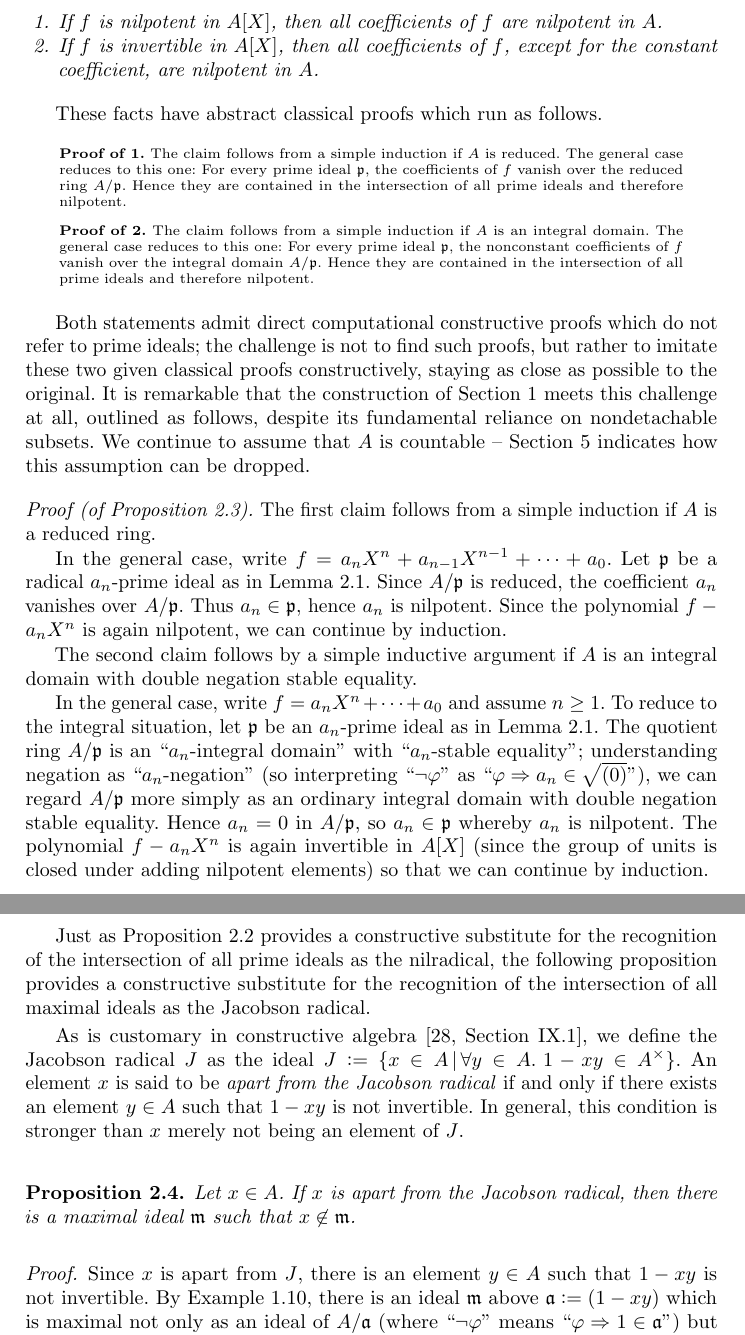
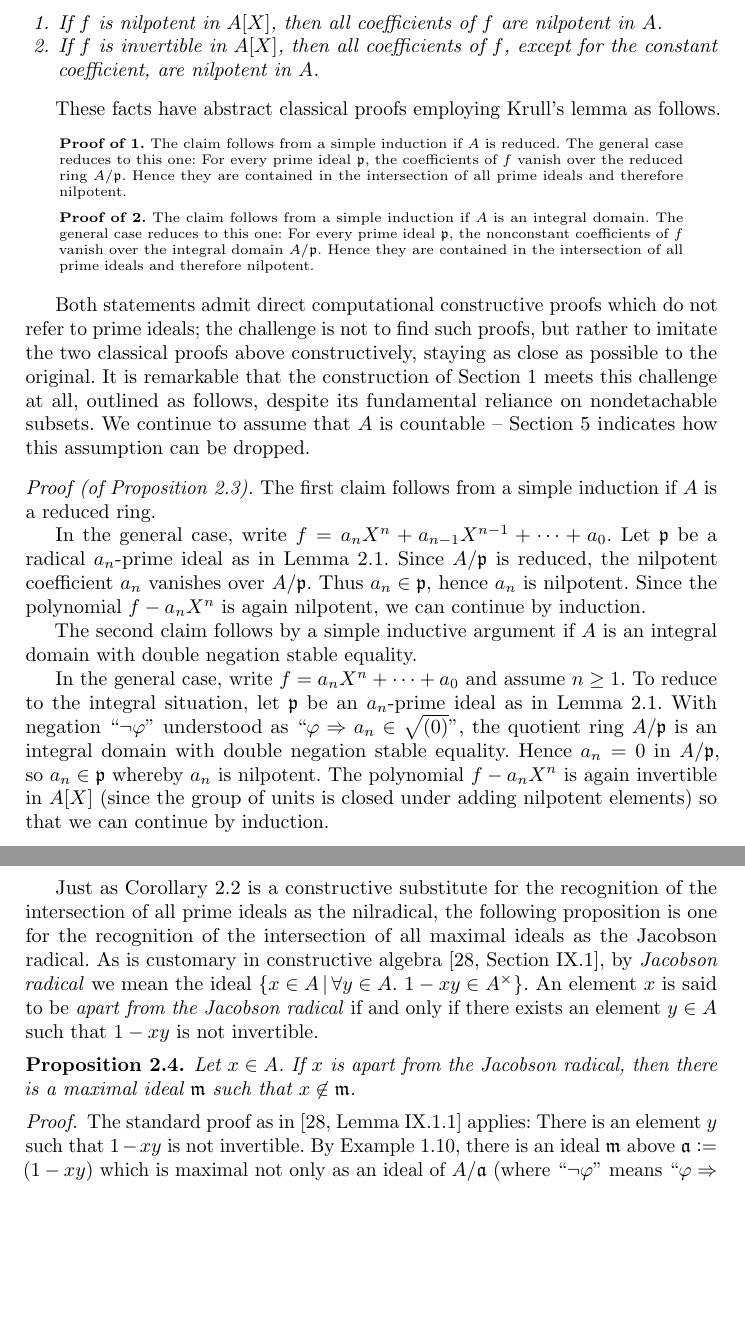
Before and after one commit to iblech/constructive-maximal-ideals, a LaTeX thesis (main.tex): two parts of pages 6 and 7 of 13, joined at a grey line, cut so that both start at the same text, the shorter picture padded with empty space. Compiled offline with pdfLaTeX.

Commit message:
Misc cleanups

```diff
--- a/main.tex
+++ b/main.tex
@@ -362,7 +364,7 @@ nilpotent in~$A$.
 \end{enumerate}
 \end{proposition}
 
-These facts have abstract classical proofs which run as follows.
+These facts have abstract classical proofs employing Krull's lemma as follows.
 
 % NOTE FOR TYPESETTING: It is on purpose that we are not using the proof
 % environment here, as we are quoting these classical proofs as objects of
@@ -384,7 +386,7 @@ These facts have abstract classical proofs which run as follows.
 
 Both statements admit direct computational constructive proofs which do not
 refer to prime ideals; the challenge is not to find such proofs, but rather to
-imitate these two given classical proofs constructively, staying as close as
+imitate the two classical proofs above constructively, staying as close as
 possible to the original. It is remarkable that the construction of
 Section~\ref{sect:constr} meets this challenge at all, outlined as follows, despite its fundamental
 reliance on nondetachable subsets. We continue to assume that~$A$ is countable --
@@ -396,7 +398,7 @@ ring.
 
 In the general case, write~$f = a_n X^n + a_{n-1} X^{n-1} + \cdots + a_0$. Let~$\ppp$
 be a radical~$a_n$-prime ideal as in Lemma~\ref{lemma:x-prime}. Since~$A/\ppp$
-is reduced, the coefficient~$a_n$ vanishes over~$A/\ppp$. Thus~$a_n \in \ppp$,
+is reduced, the nilpotent coefficient~$a_n$ vanishes over~$A/\ppp$. Thus~$a_n \in \ppp$,
 hence~$a_n$ is nilpotent. Since the polynomial~$f - a_n X^n$ is again
 nilpotent, we can continue by induction.
 
@@ -405,35 +407,36 @@ integral domain with double negation stable equality.
 
 In the general case, write~$f = a_n X^n + \cdots + a_0$
 and assume~$n \geq 1$. To reduce to the integral situation, let~$\ppp$ be
-an~$a_n$-prime ideal as in Lemma~\ref{lemma:x-prime}. The quotient
-ring~$A/\ppp$ is an~``$a_n$-integral domain'' with~``$a_n$-stable equality'';
-understanding negation as~``$a_n$-negation'' (so interpreting~``$\neg\varphi$''
-as~``$\varphi \Rightarrow a_n \in \sqrt{(0)}$''), we can regard~$A/\ppp$ more
-simply as an ordinary integral domain with double negation stable equality.
+an~$a_n$-prime ideal as in Lemma~\ref{lemma:x-prime}.
+With negation~``$\neg\varphi$'' understood as~``$\varphi \Rightarrow a_n \in
+\sqrt{(0)}$'', the quotient ring~$A/\ppp$ is an integral domain with double
+negation stable equality.
 Hence~$a_n = 0$ in~$A/\ppp$, so~$a_n \in \ppp$ whereby~$a_n$ is nilpotent. The
 polynomial~$f - a_n X^n$ is again invertible in~$A[X]$ (since the group of
 units is closed under adding nilpotent elements) so that we can continue by
 induction.
 \end{proof}
 
-Just as Proposition~\ref{prop:nilp-prime} provides a constructive substitute
+Just as Corollary~\ref{cor:nilp-prime} is a constructive substitute
 for the recognition of the intersection of all prime ideals as the nilradical,
-the following proposition provides a constructive substitute for the
+the following proposition is one for the
 recognition of the intersection of all maximal ideals as the Jacobson radical.
-
+%
 As is customary in constructive
-algebra~\cite[Section~IX.1]{lombardi-quitte:constructive-algebra}, we define
-the Jacobson radical~$J$ as the ideal
-$J \defeq \{ x \in A \,|\, \forall y \in A\_ 1 - xy \in A^\times \}$.
+algebra~\cite[Section~IX.1]{lombardi-quitte:constructive-algebra}, by
+\emph{Jacobson radical} we mean the ideal
+$\{ x \in A \,|\, \forall y \in A\_ 1 - xy \in A^\times \}$.
 An element~$x$ is said to be \emph{apart from the Jacobson radical} if and only if
-there exists an element~$y \in A$ such that~$1-xy$ is not invertible. In
-general, this condition is stronger than~$x$ merely not being an element of~$J$.
+there exists an element~$y \in A$ such that~$1-xy$ is not invertible.
+% In general, this condition is stronger than~$x$ merely not being an element of~$J$.
 
 \begin{proposition}Let~$x \in A$. If~$x$ is apart from the Jacobson radical, then
 there is a maximal ideal~$\mmm$ such that~$x \not\in \mmm$.
 \end{proposition}
 
-\begin{proof}Since~$x$ is apart from~$J$, there is an element~$y \in A$ such that~$1-xy$
+\begin{proof}The standard proof as
+in~\cite[Lemma~IX.1.1]{lombardi-quitte:constructive-algebra} applies: There is
+an element~$y$ such that~$1-xy$
 is not invertible. By Example~\ref{ex:maximal-above}, there is an ideal~$\mmm$
 above~$\aaa \defeq (1-xy)$ which is maximal not only as an ideal of~$A/\aaa$
 (where~``$\neg\varphi$'' means~``$\varphi \Rightarrow 1 \in \aaa$'') but also as an
```
Also changed, not shown: main.tex (28 more changed lines).
